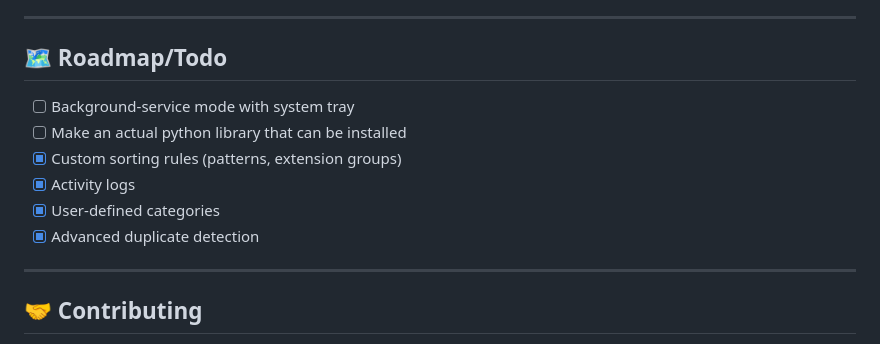
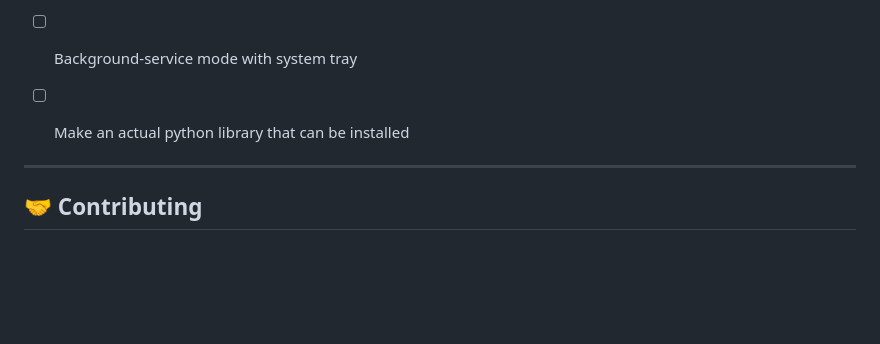
Before and after one commit to jaimzh/AutoSort-File-Organizer, a Markdown page: README.md, the part around the change printed below. Rendered like a GitHub page; blank space fills up the shorter version.

```diff
--- a/README.md
+++ b/README.md
@@ -148,10 +146,7 @@ AutoSort stays lightweight, fast, and dependable — exactly how a utility app s
 
   * [ ] Background-service mode with system tray
   * [ ] Make an actual python library that can be installed
-  * [x] Custom sorting rules (patterns, extension groups)
-  * [x] Activity logs
-  * [x] User-defined categories
-  * [x] Advanced duplicate detection
+
 
 -----
 
```
Also changed, not shown: other parts of README.md (+0 -2 lines).
